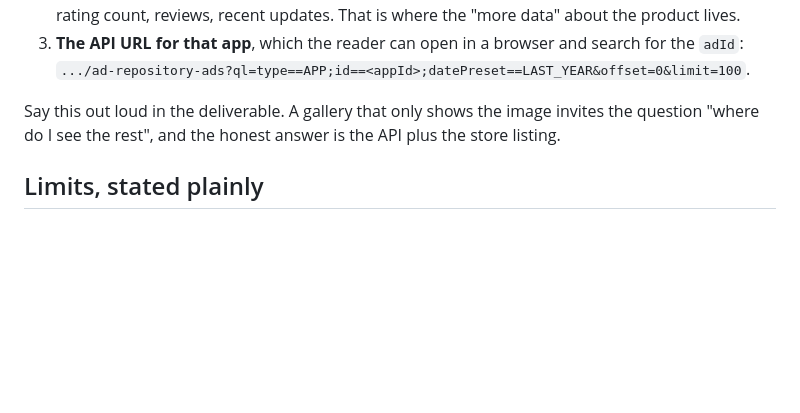
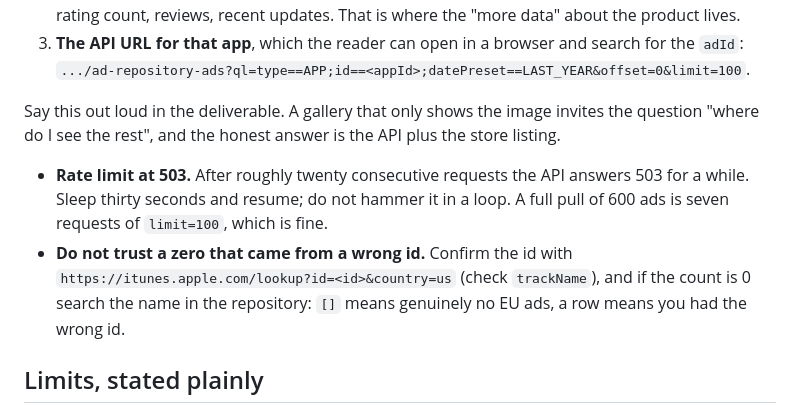
Before and after one commit to rodolfo-aikingdom/reverse-engineering-distribution, a Markdown page: skills/apple-search-ads/SKILL.md, the part around the change. Drawn GitHub-style; blank space fills up the shorter version.

Commit message:
skills(apple-search-ads): 503 por rate limit y como verificar un cero
- Tras unas veinte requests seguidas la API responde 503: esperar 30 s y seguir, no reintentar en loop.
  Una app de 600 anuncios son 7 pedidos de limit=100.
- Un cero solo vale si el id es correcto: se confirma con iTunes lookup (trackName) y, si sigue en 0,
  se busca el nombre en /api/v1/ad-repository-entities. [] es cero real; una fila es id equivocado.

```diff
--- a/skills/apple-search-ads/SKILL.md
+++ b/skills/apple-search-ads/SKILL.md
@@ -91,6 +91,14 @@ To give a reader more than the screenshot, use three things that do work:
 Say this out loud in the deliverable. A gallery that only shows the image invites the question
 "where do I see the rest", and the honest answer is the API plus the store listing.
 
+- **Rate limit at 503.** After roughly twenty consecutive requests the API answers 503 for a
+  while. Sleep thirty seconds and resume; do not hammer it in a loop. A full pull of 600 ads is
+  seven requests of `limit=100`, which is fine.
+- **Do not trust a zero that came from a wrong id.** Confirm the id with
+  `https://itunes.apple.com/lookup?id=<id>&country=us` (check `trackName`), and if the count is 0
+  search the name in the repository: `[]` means genuinely no EU ads, a row means you had the wrong
+  id.
+
 ## Limits, stated plainly
 
 - **EU only.** Ads served in the United States are not in this repository. There is no public
```
